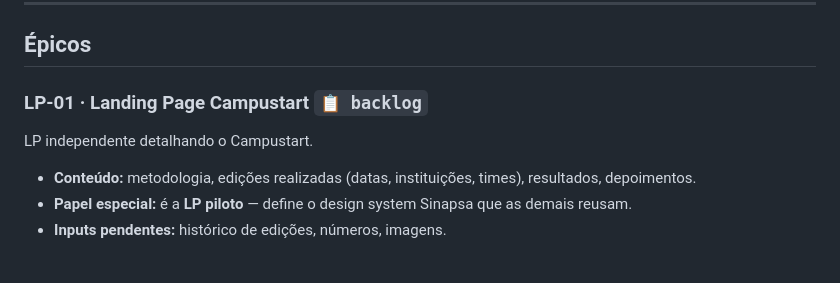
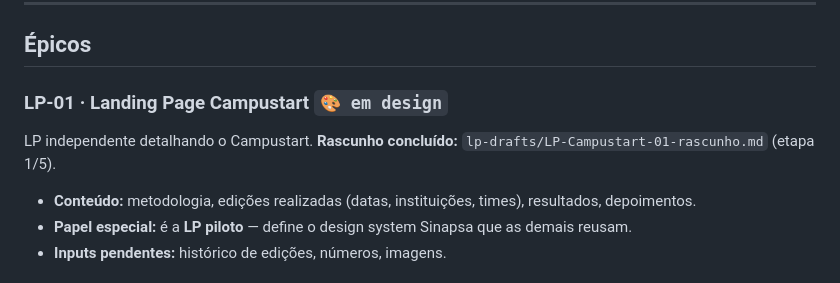
Before and after one commit to tpeixotobr/sinapsa-site, a Markdown page: BACKLOG.md, the part around the change. Drawn GitHub-style.

```diff
--- a/BACKLOG.md
+++ b/BACKLOG.md
@@ -42,8 +42,9 @@ edições/datas, números/resultados, business cases e imagens com direito de us
 
 ## Épicos
 
-### LP-01 · Landing Page Campustart `📋 backlog`
+### LP-01 · Landing Page Campustart `🎨 em design`
 LP independente detalhando o Campustart.
+**Rascunho concluído:** `lp-drafts/LP-Campustart-01-rascunho.md` (etapa 1/5).
 
 - **Conteúdo:** metodologia, edições realizadas (datas, instituições, times),
   resultados, depoimentos.
```
Also changed, not shown: lp-drafts/LP-Campustart-01-rascunho.md (added, +122 -0 lines).
